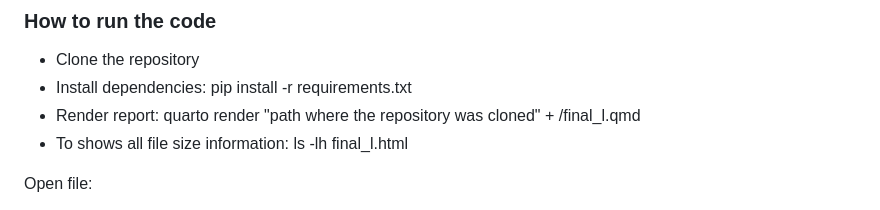
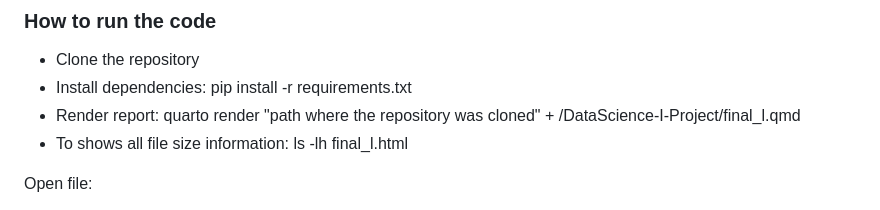
Before and after one commit to citla-aly/DataScience-I-Project, a Markdown page: README.md, the part around the change. GitHub-like rendering.

Commit message:
Fix path for rendering report in README

```diff
--- a/README.md
+++ b/README.md
@@ -35,7 +35,7 @@ The HTML report is organized as follow. Section 1 is composed of the project goa
 ### How to run the code
 - Clone the repository
 - Install dependencies: pip install -r requirements.txt
-- Render report: quarto render "path where the repository was cloned" + /final_l.qmd
+- Render report: quarto render "path where the repository was cloned" + /DataScience-I-Project/final_l.qmd
 - To shows all file size information: ls -lh final_l.html
 
 Open file:
```
